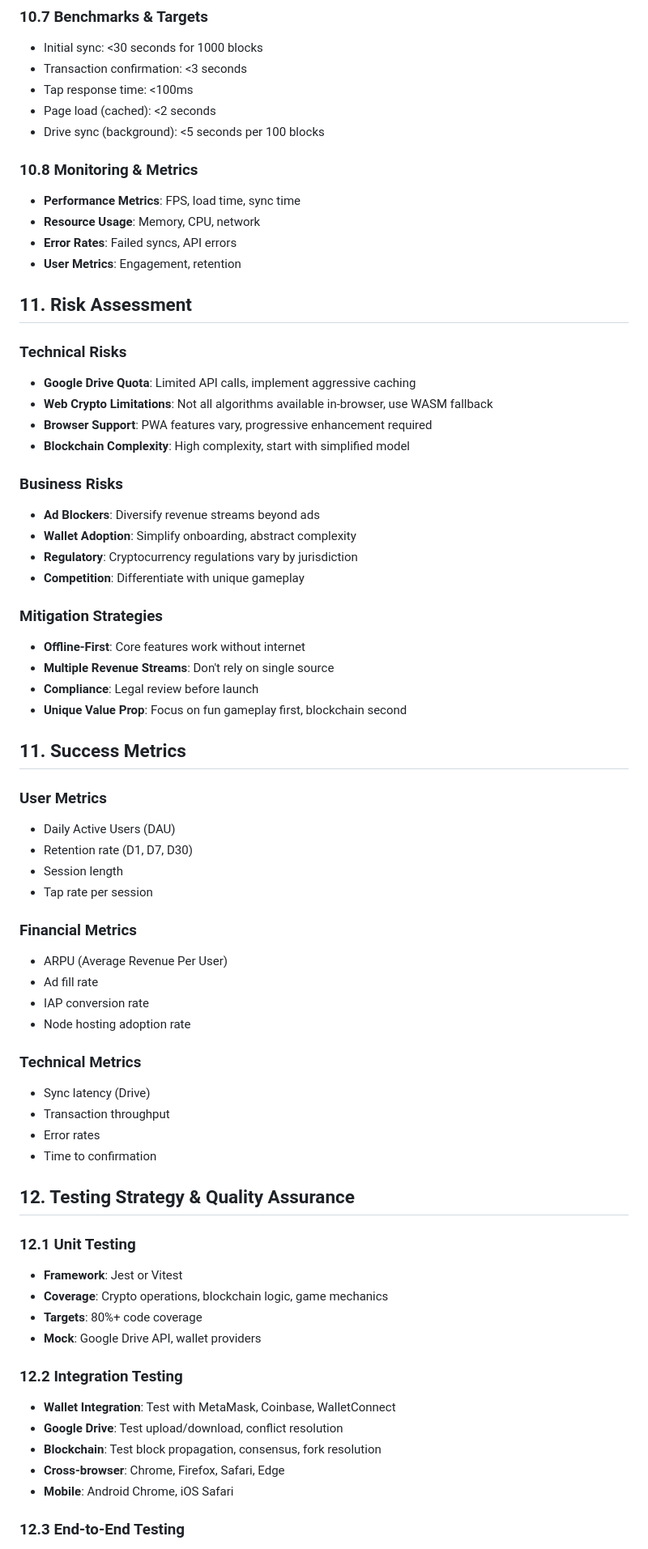
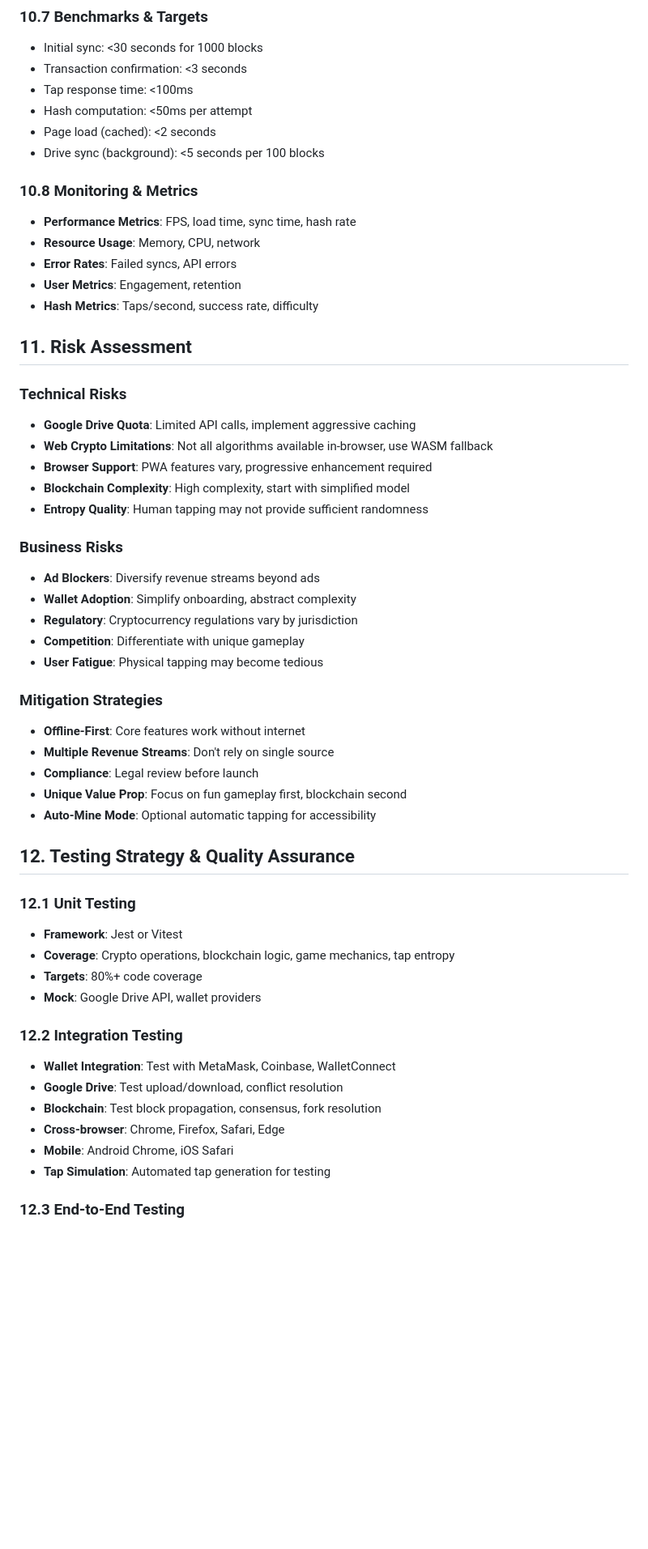
Before and after one commit to br3avery-maker/Test, a Markdown page: .kilo/plans/1776968217203-.md, the part around one of its changes. Shown at 81% size. Rendered like a GitHub page; blank space fills up the shorter version.

```diff
--- a/.kilo/plans/1776968217203-.md
+++ b/.kilo/plans/1776968217203-.md
@@ -315,14 +365,16 @@ A Progressive Web App (PWA) game combining tap-to-earn mechanics with blockchain
 - Initial sync: <30 seconds for 1000 blocks
 - Transaction confirmation: <3 seconds
 - Tap response time: <100ms
+- Hash computation: <50ms per attempt
 - Page load (cached): <2 seconds
 - Drive sync (background): <5 seconds per 100 blocks
 
 ### 10.8 Monitoring & Metrics
-- **Performance Metrics**: FPS, load time, sync time
+- **Performance Metrics**: FPS, load time, sync time, hash rate
 - **Resource Usage**: Memory, CPU, network
 - **Error Rates**: Failed syncs, API errors
 - **User Metrics**: Engagement, retention
+- **Hash Metrics**: Taps/second, success rate, difficulty
 
 ## 11. Risk Assessment
 
@@ -331,44 +383,27 @@ A Progressive Web App (PWA) game combining tap-to-earn mechanics with blockchain
 - **Web Crypto Limitations**: Not all algorithms available in-browser, use WASM fallback
 - **Browser Support**: PWA features vary, progressive enhancement required
 - **Blockchain Complexity**: High complexity, start with simplified model
+- **Entropy Quality**: Human tapping may not provide sufficient randomness
 
 ### Business Risks
 - **Ad Blockers**: Diversify revenue streams beyond ads
 - **Wallet Adoption**: Simplify onboarding, abstract complexity
 - **Regulatory**: Cryptocurrency regulations vary by jurisdiction
 - **Competition**: Differentiate with unique gameplay
+- **User Fatigue**: Physical tapping may become tedious
 
 ### Mitigation Strategies
 - **Offline-First**: Core features work without internet
 - **Multiple Revenue Streams**: Don't rely on single source
 - **Compliance**: Legal review before launch
 - **Unique Value Prop**: Focus on fun gameplay first, blockchain second
-
-## 11. Success Metrics
-
-### User Metrics
-- Daily Active Users (DAU)
-- Retention rate (D1, D7, D30)
-- Session length
-- Tap rate per session
-
-### Financial Metrics
-- ARPU (Average Revenue Per User)
-- Ad fill rate
-- IAP conversion rate
-- Node hosting adoption rate
-
-### Technical Metrics
-- Sync latency (Drive)
-- Transaction throughput
-- Error rates
-- Time to confirmation
+- **Auto-Mine Mode**: Optional automatic tapping for accessibility
 
 ## 12. Testing Strategy & Quality Assurance
 
 ### 12.1 Unit Testing
 - **Framework**: Jest or Vitest
-- **Coverage**: Crypto operations, blockchain logic, game mechanics
+- **Coverage**: Crypto operations, blockchain logic, game mechanics, tap entropy
 - **Targets**: 80%+ code coverage
 - **Mock**: Google Drive API, wallet providers
 
@@ -378,6 +413,7 @@ A Progressive Web App (PWA) game combining tap-to-earn mechanics with blockchain
 - **Blockchain**: Test block propagation, consensus, fork resolution
 - **Cross-browser**: Chrome, Firefox, Safari, Edge
 - **Mobile**: Android Chrome, iOS Safari
+- **Tap Simulation**: Automated tap generation for testing
 
 ### 12.3 End-to-End Testing
 - **Framework**: Cypress or Playwright
```
Also changed, not shown: other parts of .kilo/plans/1776968217203-.md (+81 -25 lines).
